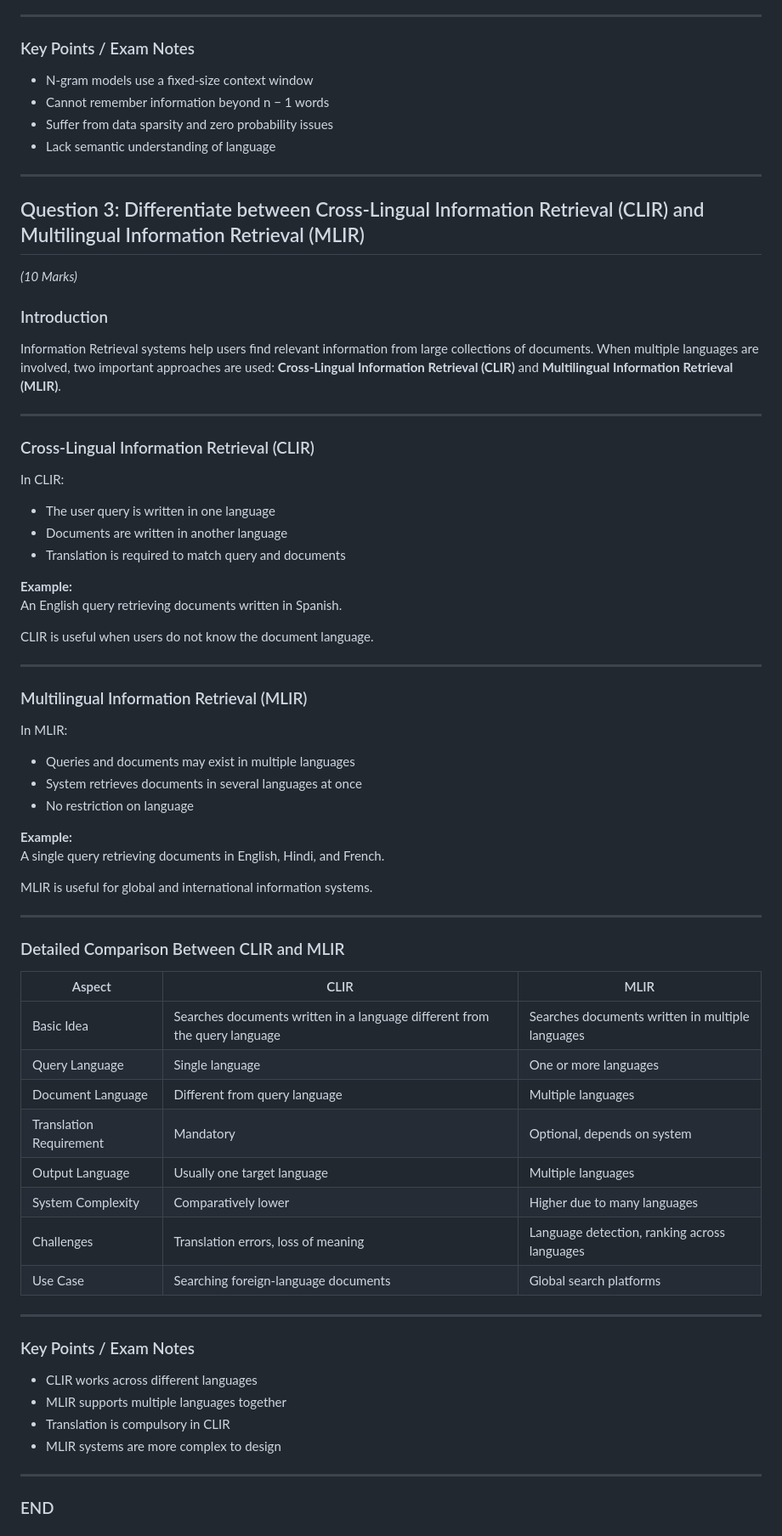
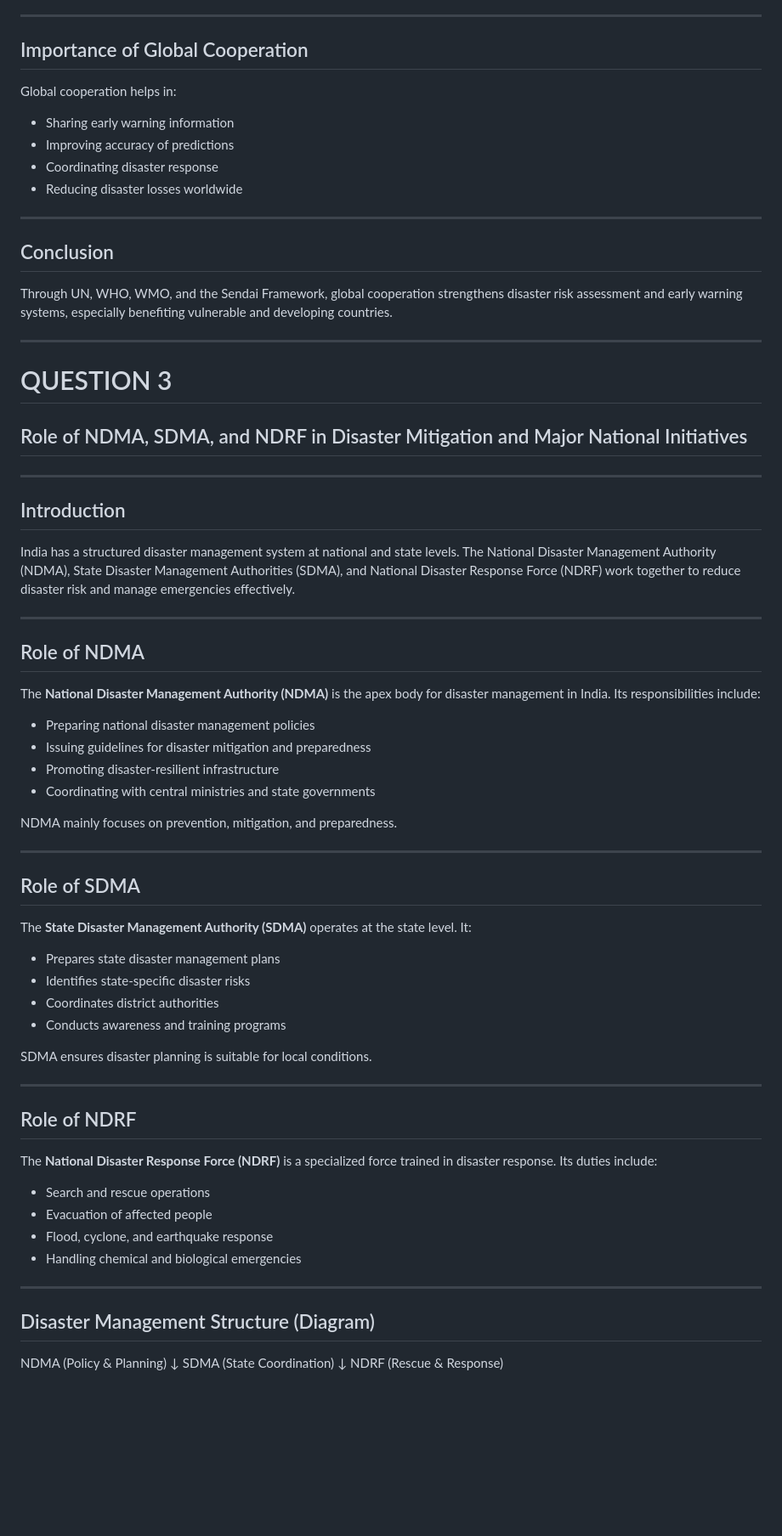
Before and after one commit to Bhargavr216/EMI, a Markdown page: README.md, the part around one of its changes. Shown at 85% size. GitHub-like rendering; blank space fills up the shorter version.

```diff
--- a/README.md
+++ b/README.md
@@ -136,69 +148,66 @@ Higher-order n-gram models require large memory and computational power. Even wi
 
 ---
 
-### Key Points / Exam Notes
-- N-gram models use a fixed-size context window
-- Cannot remember information beyond n − 1 words
-- Suffer from data sparsity and zero probability issues
-- Lack semantic understanding of language
+## Importance of Global Cooperation
+Global cooperation helps in:
+- Sharing early warning information
+- Improving accuracy of predictions
+- Coordinating disaster response
+- Reducing disaster losses worldwide
 
 ---
 
-## Question 3: Differentiate between Cross-Lingual Information Retrieval (CLIR) and Multilingual Information Retrieval (MLIR)
-*(10 Marks)*
-
-### Introduction
-Information Retrieval systems help users find relevant information from large collections of documents. When multiple languages are involved, two important approaches are used: **Cross-Lingual Information Retrieval (CLIR)** and **Multilingual Information Retrieval (MLIR)**.
+## Conclusion
+Through UN, WHO, WMO, and the Sendai Framework, global cooperation strengthens disaster risk assessment and early warning systems, especially benefiting vulnerable and developing countries.
 
 ---
 
-### Cross-Lingual Information Retrieval (CLIR)
-In CLIR:
-- The user query is written in one language
-- Documents are written in another language
-- Translation is required to match query and documents
-
-**Example:**
-An English query retrieving documents written in Spanish.
-
-CLIR is useful when users do not know the document language.
+# QUESTION 3
+## Role of NDMA, SDMA, and NDRF in Disaster Mitigation and Major National Initiatives
 
 ---
 
-### Multilingual Information Retrieval (MLIR)
-In MLIR:
-- Queries and documents may exist in multiple languages
-- System retrieves documents in several languages at once
-- No restriction on language
-
-**Example:**
-A single query retrieving documents in English, Hindi, and French.
-
-MLIR is useful for global and international information systems.
+## Introduction
+India has a structured disaster management system at national and state levels. The National Disaster Management Authority (NDMA), State Disaster Management Authorities (SDMA), and National Disaster Response Force (NDRF) work together to reduce disaster risk and manage emergencies effectively.
 
 ---
 
-### Detailed Comparison Between CLIR and MLIR
+## Role of NDMA
+The **National Disaster Management Authority (NDMA)** is the apex body for disaster management in India. Its responsibilities include:
+- Preparing national disaster management policies
+- Issuing guidelines for disaster mitigation and preparedness
+- Promoting disaster-resilient infrastructure
+- Coordinating with central ministries and state governments
 
-| Aspect | CLIR | MLIR |
-|------|------|------|
-| Basic Idea | Searches documents written in a language different from the query language | Searches documents written in multiple languages |
-| Query Language | Single language | One or more languages |
-| Document Language | Different from query language | Multiple languages |
-| Translation Requirement | Mandatory | Optional, depends on system |
-| Output Language | Usually one target language | Multiple languages |
-| System Complexity | Comparatively lower | Higher due to many languages |
-| Challenges | Translation errors, loss of meaning | Language detection, ranking across languages |
-| Use Case | Searching foreign-language documents | Global search platforms |
+NDMA mainly focuses on prevention, mitigation, and preparedness.
 
 ---
 
-### Key Points / Exam Notes
-- CLIR works across different languages
-- MLIR supports multiple languages together
-- Translation is compulsory in CLIR
-- MLIR systems are more complex to design
+## Role of SDMA
+The **State Disaster Management Authority (SDMA)** operates at the state level. It:
+- Prepares state disaster management plans
+- Identifies state-specific disaster risks
+- Coordinates district authorities
+- Conducts awareness and training programs
+
+SDMA ensures disaster planning is suitable for local conditions.
 
 ---
 
-### END
+## Role of NDRF
+The **National Disaster Response Force (NDRF)** is a specialized force trained in disaster response. Its duties include:
+- Search and rescue operations
+- Evacuation of affected people
+- Flood, cyclone, and earthquake response
+- Handling chemical and biological emergencies
+
+---
+
+## Disaster Management Structure (Diagram)
+
+NDMA (Policy & Planning)
+↓
+SDMA (State Coordination)
+↓
+NDRF (Rescue & Response)
+
```
Also changed, not shown: other parts of README.md (+122 -85 lines).
